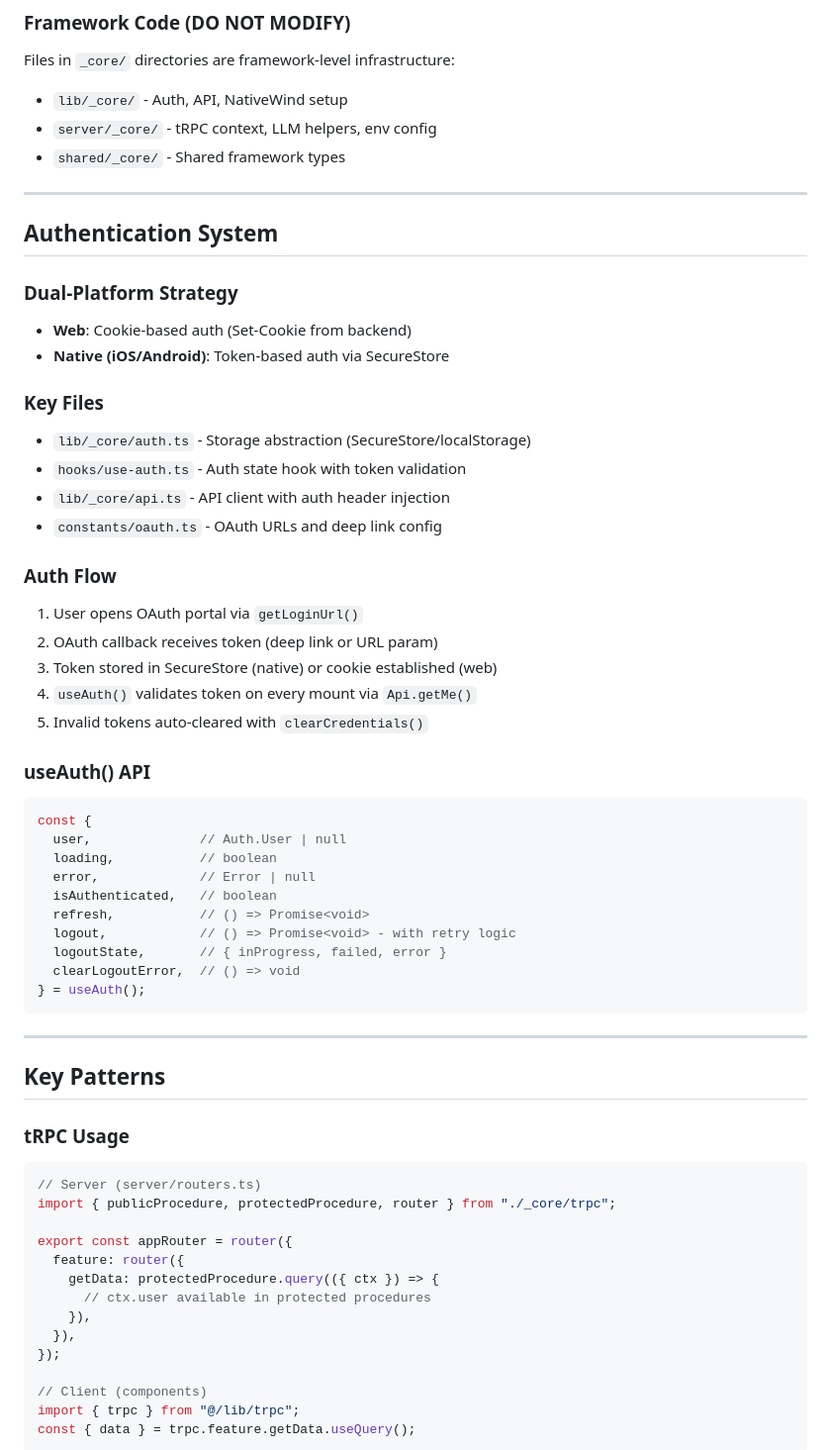
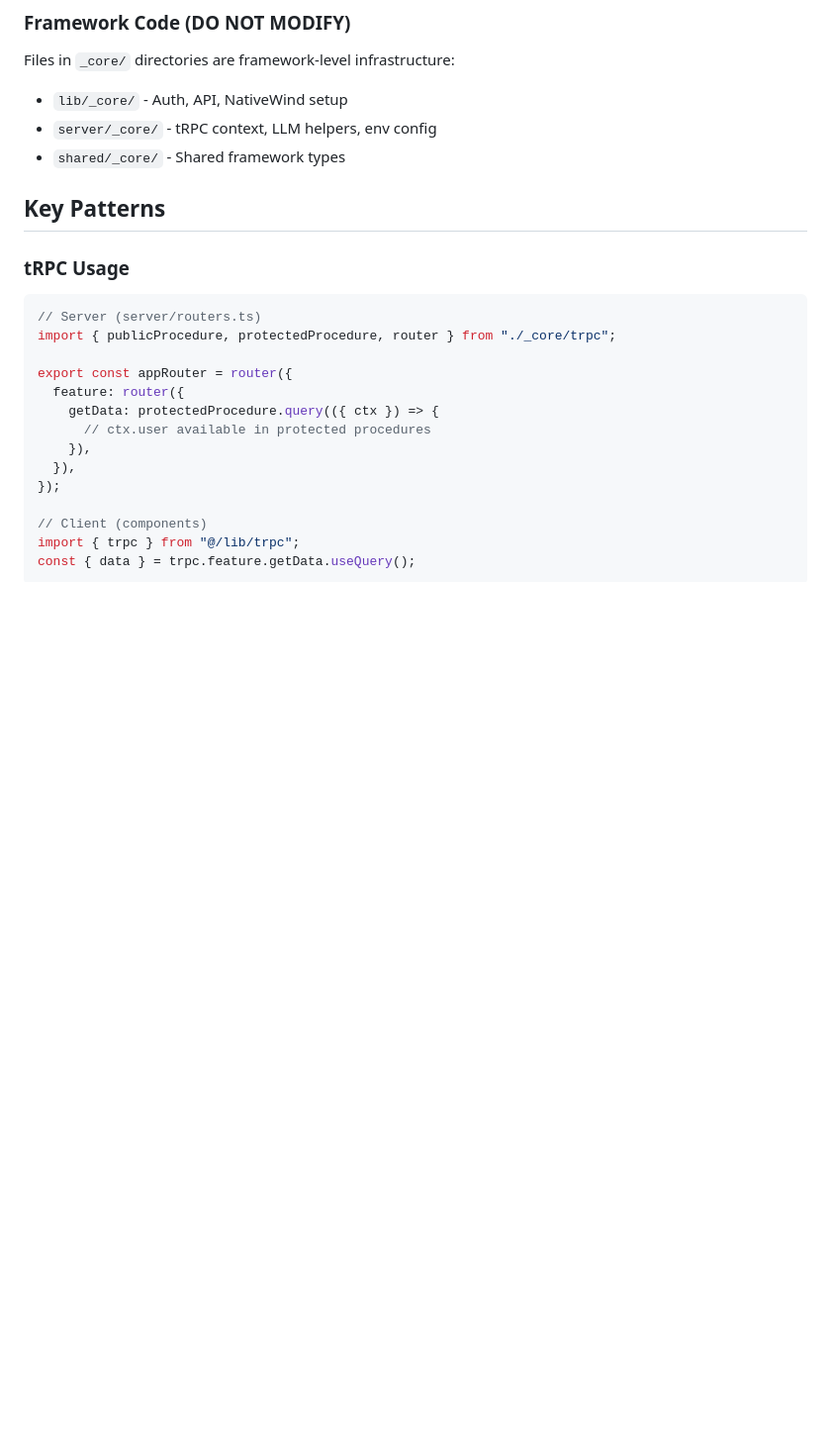
Before and after one commit to matheus-rech/meta-agent-mobile, a Markdown page: CLAUDE.md, the part around one of its changes. Shown at 99% size. GitHub-like rendering; blank space fills up the shorter version.

````diff
--- a/CLAUDE.md
+++ b/CLAUDE.md
@@ -120,43 +85,6 @@ Files in `_core/` directories are framework-level infrastructure:
 - `lib/_core/` - Auth, API, NativeWind setup
 - `server/_core/` - tRPC context, LLM helpers, env config
 - `shared/_core/` - Shared framework types
-
----
-
-## Authentication System
-
-### Dual-Platform Strategy
-- **Web**: Cookie-based auth (Set-Cookie from backend)
-- **Native (iOS/Android)**: Token-based auth via SecureStore
-
-### Key Files
-- `lib/_core/auth.ts` - Storage abstraction (SecureStore/localStorage)
-- `hooks/use-auth.ts` - Auth state hook with token validation
-- `lib/_core/api.ts` - API client with auth header injection
-- `constants/oauth.ts` - OAuth URLs and deep link config
-
-### Auth Flow
-1. User opens OAuth portal via `getLoginUrl()`
-2. OAuth callback receives token (deep link or URL param)
-3. Token stored in SecureStore (native) or cookie established (web)
-4. `useAuth()` validates token on every mount via `Api.getMe()`
-5. Invalid tokens auto-cleared with `clearCredentials()`
-
-### useAuth() API
-```typescript
-const {
-  user,              // Auth.User | null
-  loading,           // boolean
-  error,             // Error | null
-  isAuthenticated,   // boolean
-  refresh,           // () => Promise<void>
-  logout,            // () => Promise<void> - with retry logic
-  logoutState,       // { inProgress, failed, error }
-  clearLogoutError,  // () => void
-} = useAuth();
-```
-
----
 
 ## Key Patterns
 
````
Also changed, not shown: other parts of CLAUDE.md (+6 -92 lines).
